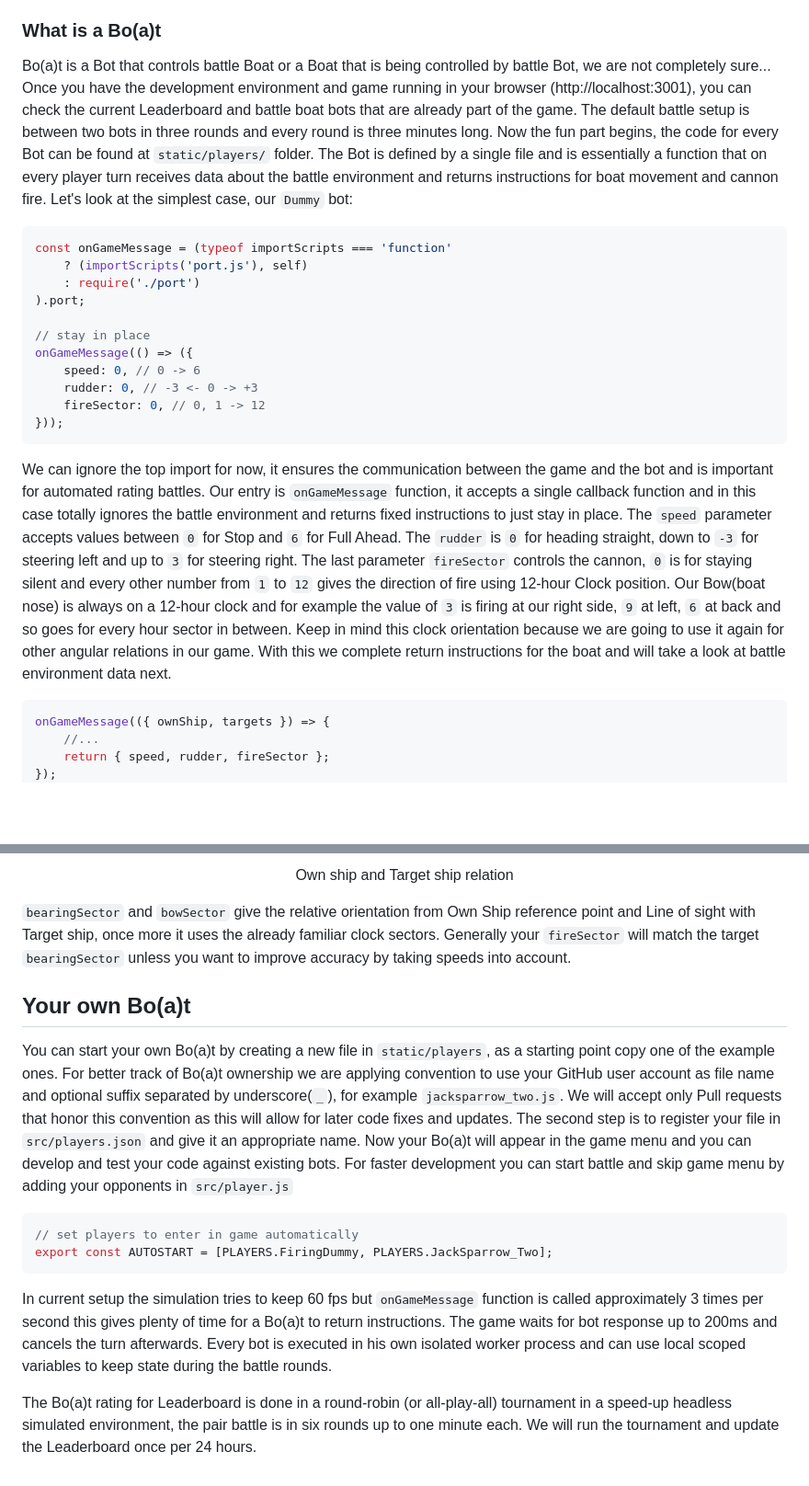
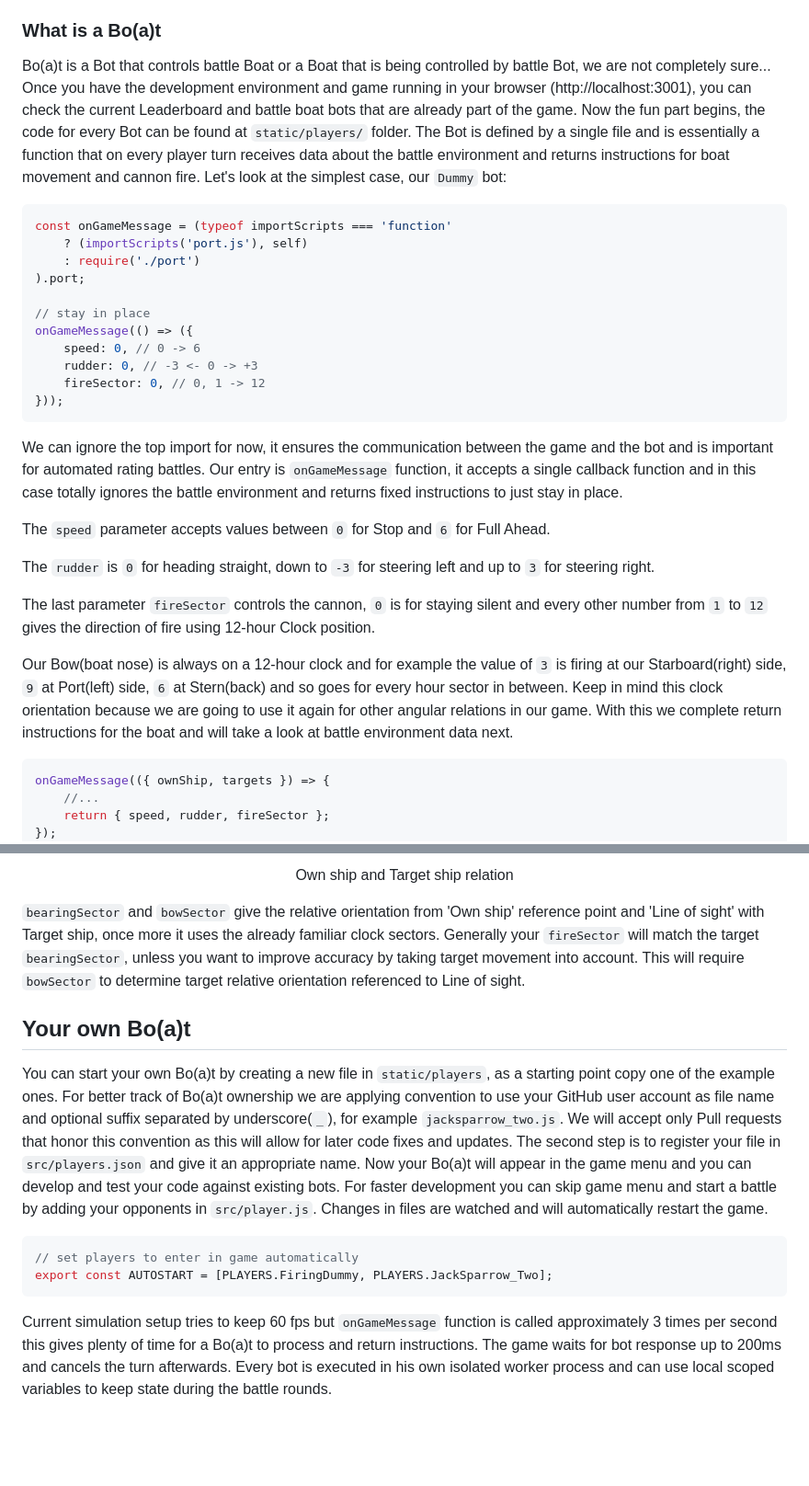
Before and after one commit to ChaosGroup/chaos-boats, a Markdown page: README.md, 2 parts joined by grey strips. Shown: that part at 92% size. Drawn GitHub-style; blank space fills up the shorter version.

````diff
--- a/README.md
+++ b/README.md
@@ -29,7 +56,7 @@ An introduction about GitHub forks and Pull requests can be found at [Working wi
 
 ### What is a Bo(a)t
 
-Bo(a)t is a Bot that controls battle Boat or a Boat that is being controlled by battle Bot, we are not completely sure... Once you have the development environment and game running in your browser (http://localhost:3001), you can check the current Leaderboard and battle boat bots that are already part of the game. The default battle setup is between two bots in three rounds and every round is three minutes long. Now the fun part begins, the code for every Bot can be found at `static/players/` folder. The Bot is defined by a single file and is essentially a function that on every player turn receives data about the battle environment and returns instructions for boat movement and cannon fire. Let's look at the simplest case, our `Dummy` bot:
+Bo(a)t is a Bot that controls battle Boat or a Boat that is being controlled by battle Bot, we are not completely sure... Once you have the development environment and game running in your browser (http://localhost:3001), you can check the current Leaderboard and battle boat bots that are already part of the game. Now the fun part begins, the code for every Bot can be found at `static/players/` folder. The Bot is defined by a single file and is essentially a function that on every player turn receives data about the battle environment and returns instructions for boat movement and cannon fire. Let's look at the simplest case, our `Dummy` bot:
 
 ```js
 const onGameMessage = (typeof importScripts === 'function'
@@ -45,7 +72,15 @@ onGameMessage(() => ({
 }));
 ```
 
-We can ignore the top import for now, it ensures the communication between the game and the bot and is important for automated rating battles. Our entry is `onGameMessage` function, it accepts a single callback function and in this case totally ignores the battle environment and returns fixed instructions to just stay in place. The `speed` parameter accepts values between `0` for Stop and `6` for Full Ahead. The `rudder` is `0` for heading straight, down to `-3` for steering left and up to `3` for steering right. The last parameter `fireSector` controls the cannon, `0` is for staying silent and every other number from `1` to `12` gives the direction of fire using 12-hour Clock position. Our Bow(boat nose) is always on a 12-hour clock and for example the value of `3` is firing at our right side, `9` at left, `6` at back and so goes for every hour sector in between. Keep in mind this clock orientation because we are going to use it again for other angular relations in our game. With this we complete return instructions for the boat and will take a look at battle environment data next.
+We can ignore the top import for now, it ensures the communication between the game and the bot and is important for automated rating battles. Our entry is `onGameMessage` function, it accepts a single callback function and in this case totally ignores the battle environment and returns fixed instructions to just stay in place.
+
+The `speed` parameter accepts values between `0` for Stop and `6` for Full Ahead.
+
+The `rudder` is `0` for heading straight, down to `-3` for steering left and up to `3` for steering right.
+
+The last parameter `fireSector` controls the cannon, `0` is for staying silent and every other number from `1` to `12` gives the direction of fire using 12-hour Clock position.
+
+Our Bow(boat nose) is always on a 12-hour clock and for example the value of `3` is firing at our Starboard(right) side, `9` at Port(left) side, `6` at Stern(back) and so goes for every hour sector in between. Keep in mind this clock orientation because we are going to use it again for other angular relations in our game. With this we complete return instructions for the boat and will take a look at battle environment data next.
 
 ```js
 onGameMessage(({ ownShip, targets }) => {
@@ -92,17 +127,15 @@ Own ship and Target ship relation
 
 </div>
 
-`bearingSector` and `bowSector` give the relative orientation from Own Ship reference point and Line of sight with Target ship, once more it uses the already familiar clock sectors. Generally your `fireSector` will match the target `bearingSector` unless you want to improve accuracy by taking speeds into account.
+`bearingSector` and `bowSector` give the relative orientation from 'Own ship' reference point and 'Line of sight' with Target ship, once more it uses the already familiar clock sectors. Generally your `fireSector` will match the target `bearingSector`, unless you want to improve accuracy by taking target movement into account. This will require `bowSector` to determine target relative orientation referenced to Line of sight.
 
 ## Your own Bo(a)t
 
-You can start your own Bo(a)t by creating a new file in `static/players`, as a starting point copy one of the example ones. For better track of Bo(a)t ownership we are applying convention to use your GitHub user account as file name and optional suffix separated by underscore(`_`), for example `jacksparrow_two.js`. We will accept only Pull requests that honor this convention as this will allow for later code fixes and updates. The second step is to register your file in `src/players.json` and give it an appropriate name. Now your Bo(a)t will appear in the game menu and you can develop and test your code against existing bots. For faster development you can start battle and skip game menu by adding your opponents in `src/player.js`
+You can start your own Bo(a)t by creating a new file in `static/players`, as a starting point copy one of the example ones. For better track of Bo(a)t ownership we are applying convention to use your GitHub user account as file name and optional suffix separated by underscore(`_`), for example `jacksparrow_two.js`. We will accept only Pull requests that honor this convention as this will allow for later code fixes and updates. The second step is to register your file in `src/players.json` and give it an appropriate name. Now your Bo(a)t will appear in the game menu and you can develop and test your code against existing bots. For faster development you can skip game menu and start a battle by adding your opponents in `src/player.js`. Changes in files are watched and will automatically restart the game.
 
 ```js
 // set players to enter in game automatically
 export const AUTOSTART = [PLAYERS.FiringDummy, PLAYERS.JackSparrow_Two];
 ```
 
-In current setup the simulation tries to keep 60 fps but `onGameMessage` function is called approximately 3 times per second this gives plenty of time for a Bo(a)t to return instructions. The game waits for bot response up to 200ms and cancels the turn afterwards. Every bot is executed in his own isolated worker process and can use local scoped variables to keep state during the battle rounds.
-
-The Bo(a)t rating for Leaderboard is done in a round-robin (or all-play-all) tournament in a speed-up headless simulated environment, the pair battle is in six rounds up to one minute each. We will run the tournament and update the Leaderboard once per 24 hours.
+Current simulation setup tries to keep 60 fps but `onGameMessage` function is called approximately 3 times per second this gives plenty of time for a Bo(a)t to process and return instructions. The game waits for bot response up to 200ms and cancels the turn afterwards. Every bot is executed in his own isolated worker process and can use local scoped variables to keep state during the battle rounds.
````
Also changed, not shown: other parts of README.md (+33 -6 lines), static/docs/chaos_logo.png (added).
